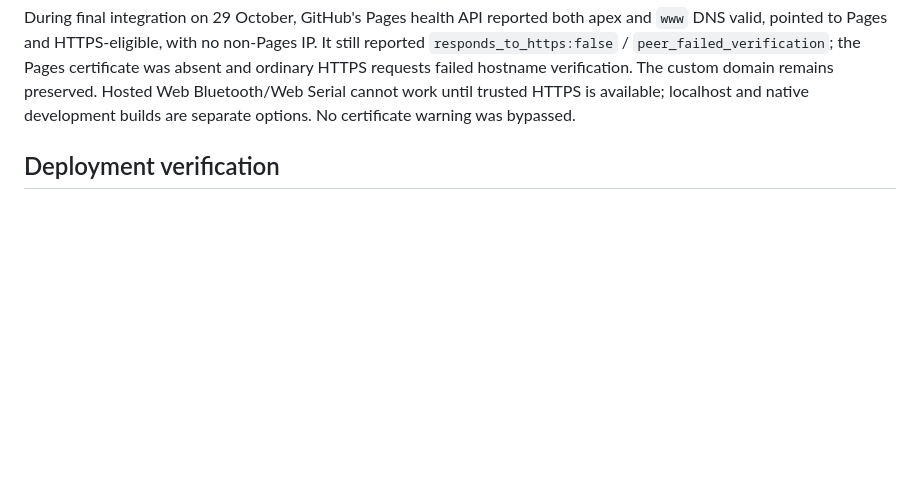
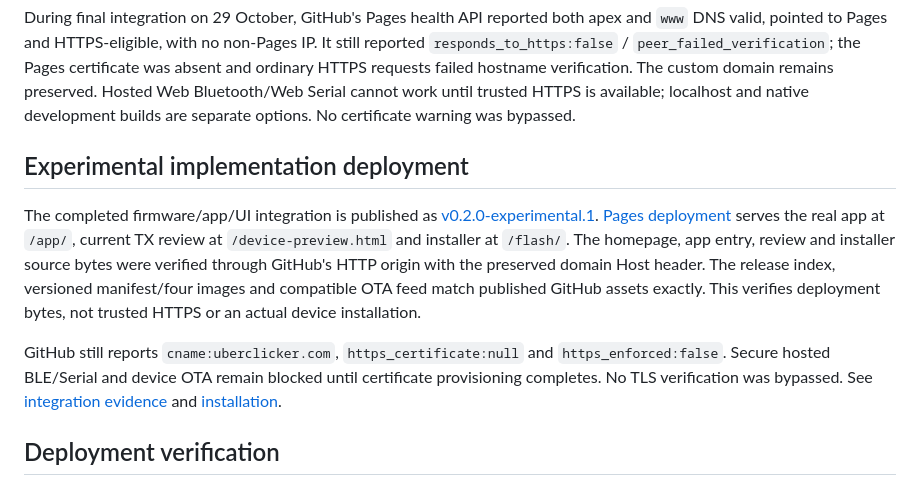
Before and after one commit to Baralabite/uberclicker, a Markdown page: docs/deployment.md, the part around the change. Rendered like a GitHub page; blank space fills up the shorter version.

```diff
--- a/docs/deployment.md
+++ b/docs/deployment.md
@@ -16,6 +16,23 @@ certificate was absent and ordinary HTTPS requests failed hostname verification.
 The custom domain remains preserved. Hosted Web Bluetooth/Web Serial cannot work
 until trusted HTTPS is available; localhost and native development builds are
 separate options. No certificate warning was bypassed.
+
+## Experimental implementation deployment
+
+The completed firmware/app/UI integration is published as
+[v0.2.0-experimental.1](https://github.com/Baralabite/uberclicker/releases/tag/v0.2.0-experimental.1).
+[Pages deployment](https://github.com/Baralabite/uberclicker/actions/runs/40851345405)
+serves the real app at `/app/`, current TX review at `/device-preview.html` and
+installer at `/flash/`. The homepage, app entry, review and installer source bytes
+were verified through GitHub's HTTP origin with the preserved domain Host header.
+The release index, versioned manifest/four images and compatible OTA feed match
+published GitHub assets exactly. This verifies deployment bytes, not trusted HTTPS
+or an actual device installation.
+
+GitHub still reports `cname:uberclicker.com`, `https_certificate:null` and
+`https_enforced:false`. Secure hosted BLE/Serial and device OTA remain blocked until
+certificate provisioning completes. No TLS verification was bypassed. See
+[integration evidence](integration-checks.md) and [installation](flashing.md).
 
 ## Deployment verification
 
```
Also changed, not shown: README.md (+4 -3 lines), docs/integration-checks.md (+19 -1 lines).
